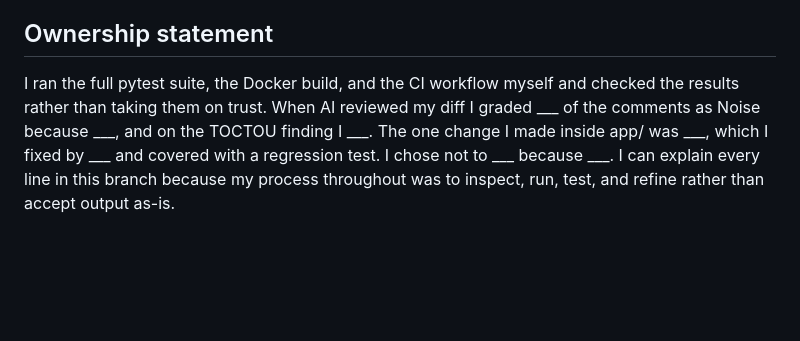
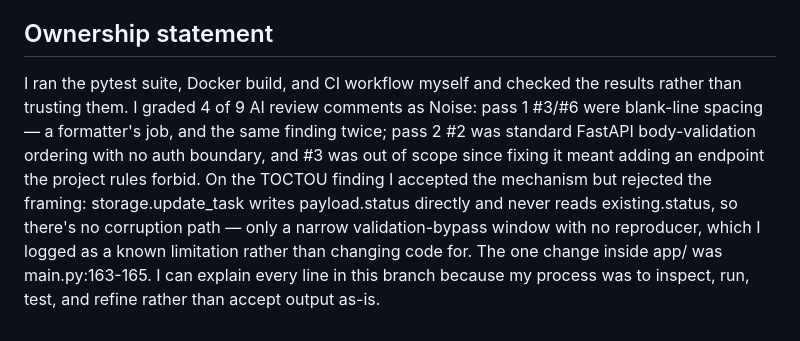
Before and after one commit to Antoine-Saliba/AAC, a Markdown page: task-tracker/docs/final-ai-review.md, the part around the change. GitHub-like rendering; blank space fills up the shorter version.

Commit message:
Fix the review comments

```diff
--- a/task-tracker/docs/final-ai-review.md
+++ b/task-tracker/docs/final-ai-review.md
@@ -214,4 +214,4 @@ Two options were shown before applying: reject explicit null with 422 (chosen),
 
 ## Ownership statement
 
-I ran the full pytest suite, the Docker build, and the CI workflow myself and checked the results rather than taking them on trust. When AI reviewed my diff I graded ___ of the comments as Noise because ___, and on the TOCTOU finding I ___. The one change I made inside app/ was ___, which I fixed by ___ and covered with a regression test. I chose not  to ___ because ___. I can explain every line in this branch because my process throughout was to inspect, run, test, and refine rather than accept output as-is.
+I ran the pytest suite, Docker build, and CI workflow myself and checked the results rather than trusting them. I graded 4 of 9 AI review comments as Noise: pass 1 #3/#6 were blank-line spacing — a formatter's job, and the same finding twice; pass 2 #2 was standard FastAPI body-validation ordering with no auth boundary, and #3 was out of scope since fixing it meant adding an endpoint the project rules forbid. On the TOCTOU finding I accepted the mechanism but rejected the framing: storage.update_task writes payload.status directly and never reads existing.status, so there's no corruption path — only a narrow validation-bypass window with no reproducer, which I logged as a known limitation rather than changing code for. The one change inside app/ was main.py:163-165. I can explain every line in this branch because my process was to inspect, run, test, and refine rather than accept output as-is.
```
Also changed, not shown: task-tracker/README.md (+1 -1 lines), task-tracker/docs/release-evidence.md (+2 -2 lines).
